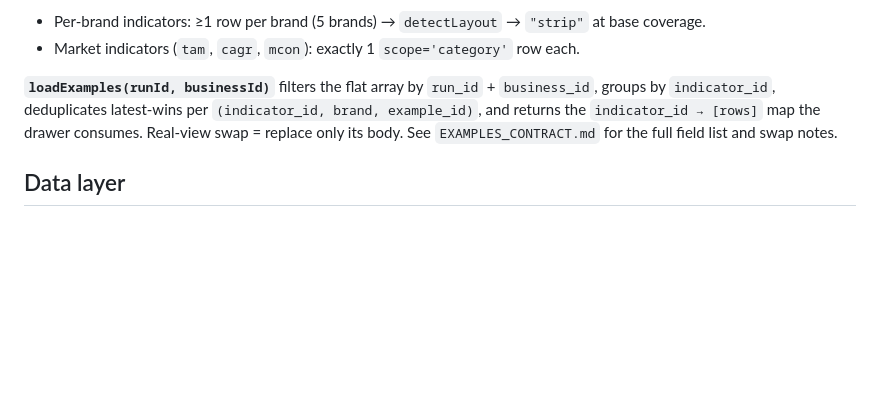
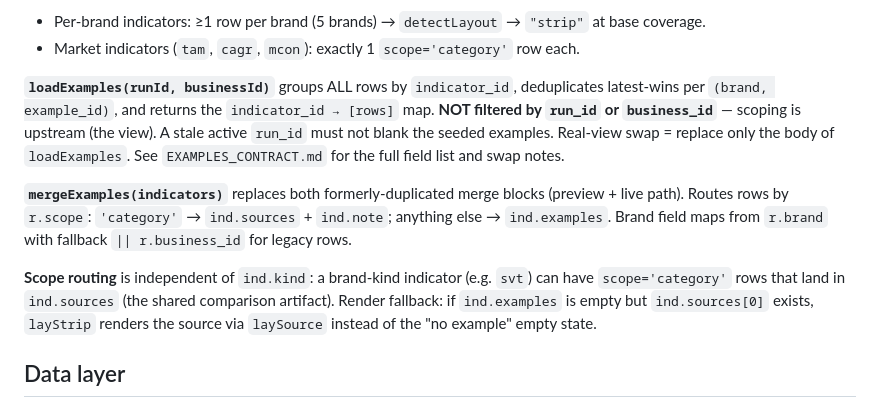
Before and after one commit to BengtCJ/b_tabext_nav, a Markdown page: docs/EXAMPLES_DESIGN.md, the part around the change. Drawn GitHub-style; blank space fills up the shorter version.

Commit message:
docs(examples): update EX-W4 spec — run_id scoping rule + mergeExamples contract
EXAMPLES_CONTRACT.md: add run_id scoping rule section (static data is never
run_id-filtered; stale run_id must not blank seeded examples).
docs/EXAMPLES_DESIGN.md: document loadExamples no-filter guarantee, mergeExamples
scope routing (category→sources, else→examples), brand fallback, and layStrip
fallback for brand-kind indicators with only category sources (svt case).

Co-Authored-By: Claude Sonnet 4.6 <noreply@anthropic.com>

```diff
--- a/docs/EXAMPLES_DESIGN.md
+++ b/docs/EXAMPLES_DESIGN.md
@@ -41,10 +41,20 @@ Key schema changes from the Phase-2A seed:
 - Per-brand indicators: ≥1 row per brand (5 brands) → `detectLayout` → `"strip"` at base coverage.
 - Market indicators (`tam`, `cagr`, `mcon`): exactly 1 `scope='category'` row each.
 
-**`loadExamples(runId, businessId)`** filters the flat array by `run_id` + `business_id`, groups by
-`indicator_id`, deduplicates latest-wins per `(indicator_id, brand, example_id)`, and returns the
-`indicator_id → [rows]` map the drawer consumes. Real-view swap = replace only its body.
+**`loadExamples(runId, businessId)`** groups ALL rows by `indicator_id`, deduplicates latest-wins per
+`(brand, example_id)`, and returns the `indicator_id → [rows]` map. **NOT filtered by `run_id` or
+`business_id`** — scoping is upstream (the view). A stale active `run_id` must not blank the seeded
+examples. Real-view swap = replace only the body of `loadExamples`.
 See `EXAMPLES_CONTRACT.md` for the full field list and swap notes.
+
+**`mergeExamples(indicators)`** replaces both formerly-duplicated merge blocks (preview + live path).
+Routes rows by `r.scope`: `'category'` → `ind.sources` + `ind.note`; anything else → `ind.examples`.
+Brand field maps from `r.brand` with fallback `|| r.business_id` for legacy rows.
+
+**Scope routing** is independent of `ind.kind`: a brand-kind indicator (e.g. `svt`) can have
+`scope='category'` rows that land in `ind.sources` (the shared comparison artifact). Render fallback:
+if `ind.examples` is empty but `ind.sources[0]` exists, `layStrip` renders the source via `laySource`
+instead of the "no example" empty state.
 
 ## Data layer
 
```
Also changed, not shown: EXAMPLES_CONTRACT.md (+7 -0 lines).
